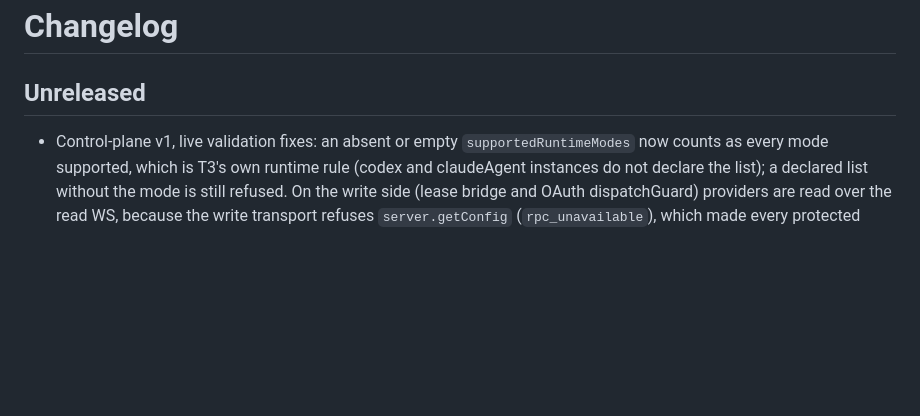
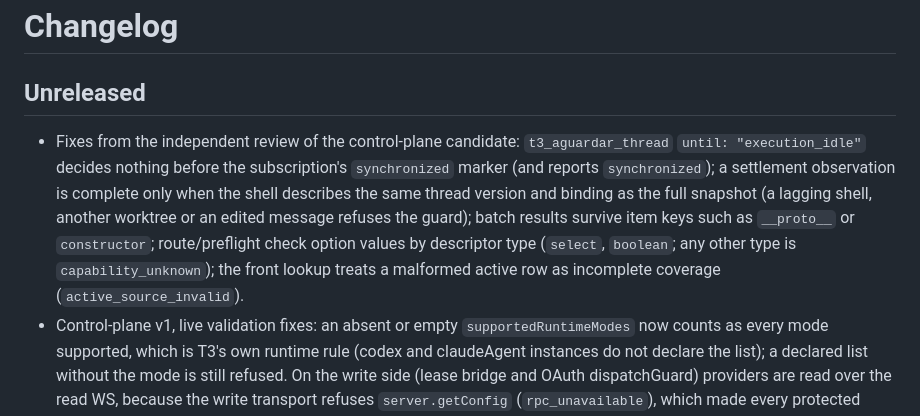
Before and after one commit to marcuscastelo/t3-connector, a Markdown page: CHANGELOG.md, the part around the change. GitHub-like rendering; blank space fills up the shorter version.

Commit message:
CHANGELOG: independent review fixes

```diff
--- a/CHANGELOG.md
+++ b/CHANGELOG.md
@@ -2,6 +2,14 @@
 
 ## Unreleased
 
+- Fixes from the independent review of the control-plane candidate: `t3_aguardar_thread`
+  `until: "execution_idle"` decides nothing before the subscription's `synchronized` marker
+  (and reports `synchronized`); a settlement observation is complete only when the shell
+  describes the same thread version and binding as the full snapshot (a lagging shell, another
+  worktree or an edited message refuses the guard); batch results survive item keys such as
+  `__proto__` or `constructor`; route/preflight check option values by descriptor type
+  (`select`, `boolean`; any other type is `capability_unknown`); the front lookup treats a
+  malformed active row as incomplete coverage (`active_source_invalid`).
 - Control-plane v1, live validation fixes: an absent or empty `supportedRuntimeModes` now counts
   as every mode supported, which is T3's own runtime rule (codex and claudeAgent instances do
   not declare the list); a declared list without the mode is still refused. On the write side
```
